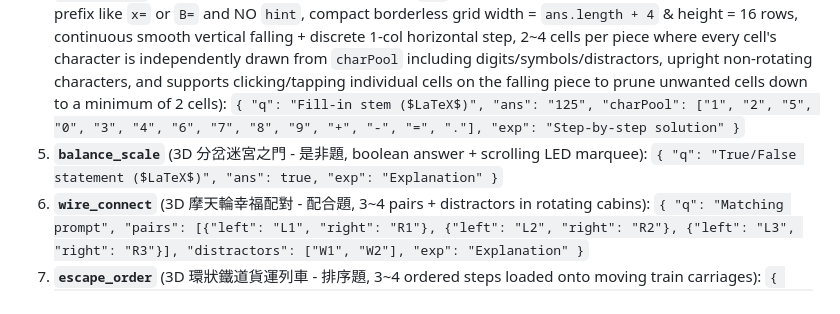
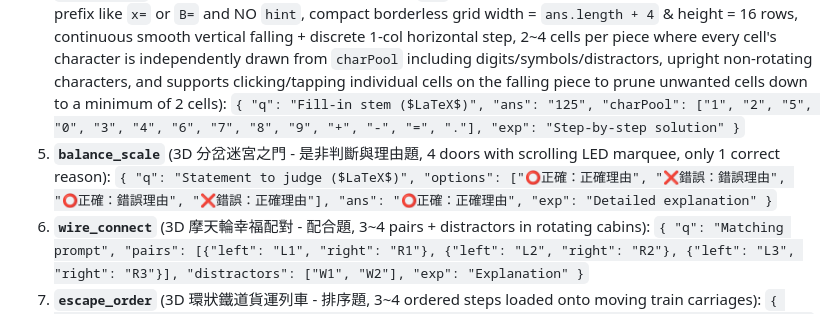
Before and after one commit to Maxon-Chiang/Maxon-Chiang.github.io, a Markdown page: MathEditor/MathGame_Spec_EN.md, the part around the change. Rendered like a GitHub page.

```diff
--- a/MathEditor/MathGame_Spec_EN.md
+++ b/MathEditor/MathGame_Spec_EN.md
@@ -50,8 +50,8 @@ If a stage uses one of the 7 built-in `gameType`s, the Master Shell renders the
    `{ "q": "Stem ($LaTeX$)", "ans": "ExactAnswer", "charPool": ["14_to_16_single_chars_including_ans_and_distractors"], "hint": "Brief hint", "exp": "Step-by-step solution" }`
 4. **`tetris_fill`** (3D 俄羅斯方塊字元矩陣 - 填充/計算題, `ans` MUST be the exact pure answer >= 3 chars with NO prefix like `x=` or `B=` and NO `hint`, compact borderless grid width = `ans.length + 4` & height = 16 rows, continuous smooth vertical falling + discrete 1-col horizontal step, 2~4 cells per piece where every cell's character is independently drawn from `charPool` including digits/symbols/distractors, upright non-rotating characters, and supports clicking/tapping individual cells on the falling piece to prune unwanted cells down to a minimum of 2 cells):
    `{ "q": "Fill-in stem ($LaTeX$)", "ans": "125", "charPool": ["1", "2", "5", "0", "3", "4", "6", "7", "8", "9", "+", "-", "=", "."], "exp": "Step-by-step solution" }`
-5. **`balance_scale`** (3D 分岔迷宮之門 - 是非題, boolean answer + scrolling LED marquee):
-   `{ "q": "True/False statement ($LaTeX$)", "ans": true, "exp": "Explanation" }`
+5. **`balance_scale`** (3D 分岔迷宮之門 - 是非判斷與理由題, 4 doors with scrolling LED marquee, only 1 correct reason):
+   `{ "q": "Statement to judge ($LaTeX$)", "options": ["⭕正確：正確理由", "❌錯誤：錯誤理由", "⭕正確：錯誤理由", "❌錯誤：正確理由"], "ans": "⭕正確：正確理由", "exp": "Detailed explanation" }`
 6. **`wire_connect`** (3D 摩天輪幸福配對 - 配合題, 3~4 pairs + distractors in rotating cabins):
    `{ "q": "Matching prompt", "pairs": [{"left": "L1", "right": "R1"}, {"left": "L2", "right": "R2"}, {"left": "L3", "right": "R3"}], "distractors": ["W1", "W2"], "exp": "Explanation" }`
 7. **`escape_order`** (3D 環狀鐵道貨運列車 - 排序題, 3~4 ordered steps loaded onto moving train carriages):
```
